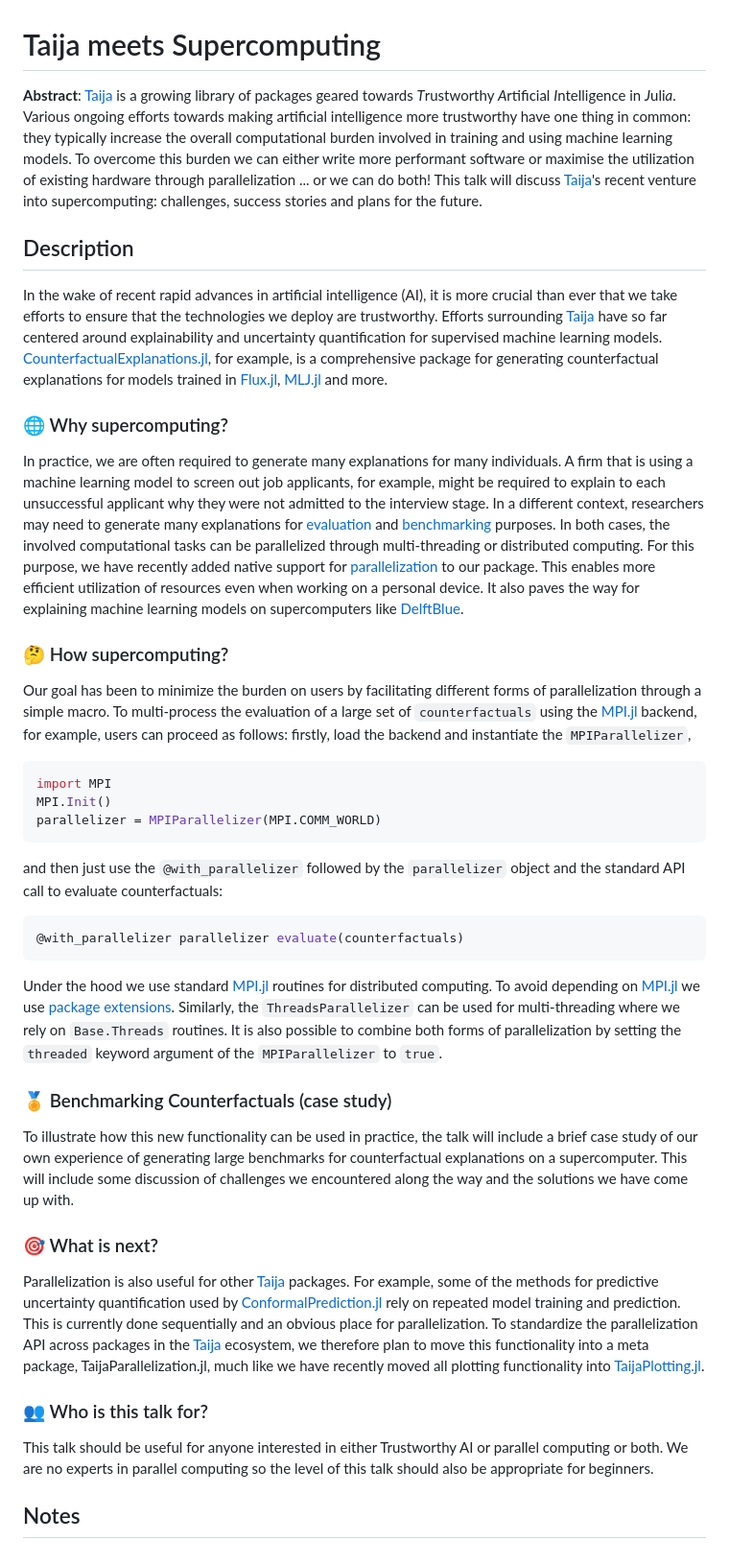
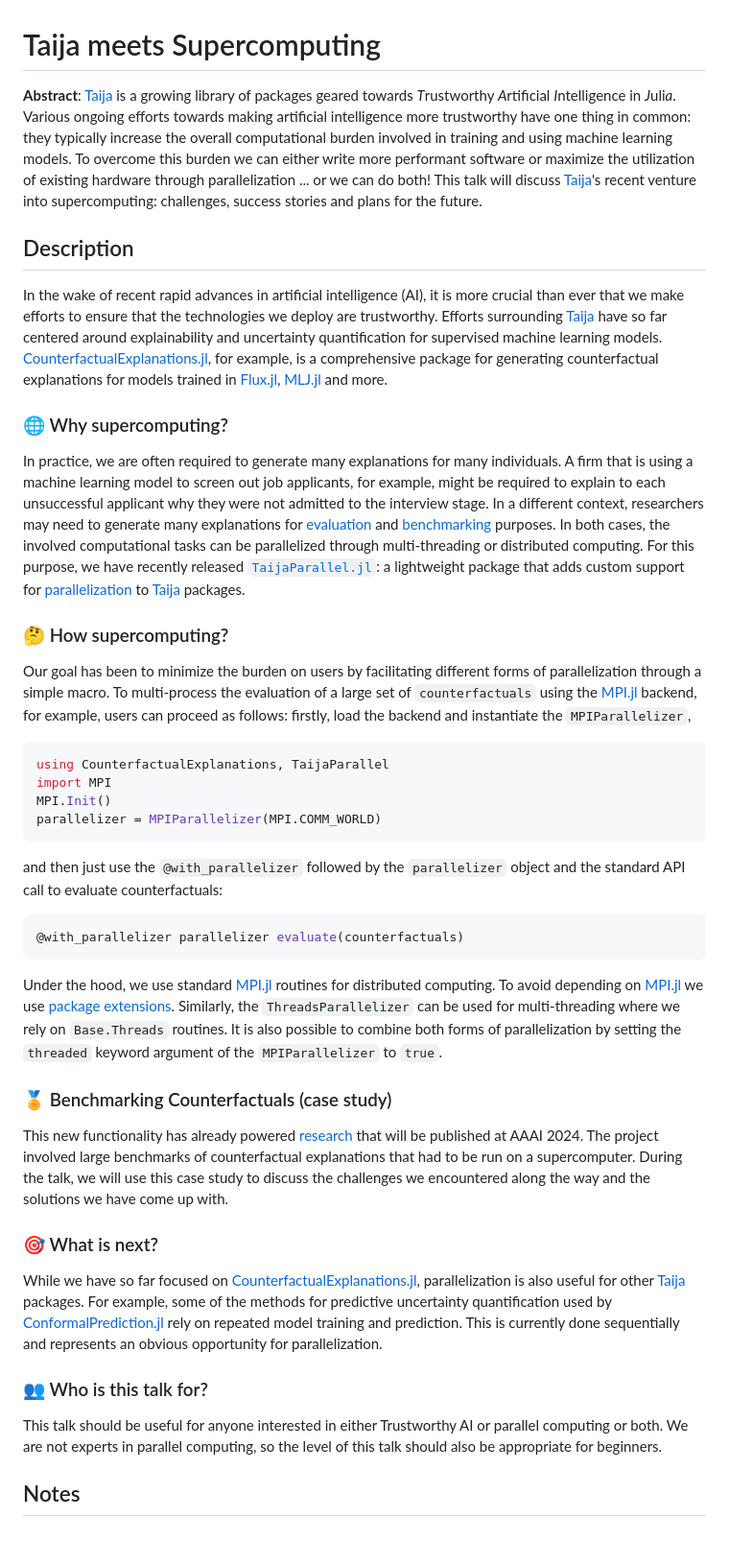
Before and after one commit to JuliaTrustworthyAI/TaijaParallel.jl, a Markdown page: dev/jcon/proposal.md, the part around the change. Shown: that part at 96% size. Drawn GitHub-style.

Commit message:
jcon proposal

````diff
--- a/dev/jcon/proposal.md
+++ b/dev/jcon/proposal.md
@@ -1,20 +1,21 @@
 # Taija meets Supercomputing
 
-**Abstract**: [Taija](https://github.com/JuliaTrustworthyAI) is a growing library of packages geared towards *T*rustworthy *A*rtificial *I*ntelligence in *J*uli*a*.  Various ongoing efforts towards making artificial intelligence more trustworthy have one thing in common: they typically increase the overall computational burden involved in training and using machine learning models. To overcome this burden we can either write more performant software or maximise the utilization of existing hardware through parallelization ... or we can do both! This talk will discuss [Taija](https://github.com/JuliaTrustworthyAI)'s recent venture into supercomputing: challenges, success stories and plans for the future.
+**Abstract**: [Taija](https://github.com/JuliaTrustworthyAI) is a growing library of packages geared towards *T*rustworthy *A*rtificial *I*ntelligence in *J*uli*a*.  Various ongoing efforts towards making artificial intelligence more trustworthy have one thing in common: they typically increase the overall computational burden involved in training and using machine learning models. To overcome this burden we can either write more performant software or maximize the utilization of existing hardware through parallelization ... or we can do both! This talk will discuss [Taija](https://github.com/JuliaTrustworthyAI)'s recent venture into supercomputing: challenges, success stories and plans for the future.
 
 ## Description
 
-In the wake of recent rapid advances in artificial intelligence (AI), it is more crucial than ever that we take efforts to ensure that the technologies we deploy are trustworthy. Efforts surrounding [Taija](https://github.com/JuliaTrustworthyAI) have so far centered around explainability and uncertainty quantification for supervised machine learning models. [CounterfactualExplanations.jl](https://github.com/JuliaTrustworthyAI/CounterfactualExplanations.jl), for example, is a comprehensive package for generating counterfactual explanations for models trained in [Flux.jl](https://fluxml.ai/Flux.jl/dev/), [MLJ.jl](https://alan-turing-institute.github.io/MLJ.jl/dev/) and more.
+In the wake of recent rapid advances in artificial intelligence (AI), it is more crucial than ever that we make efforts to ensure that the technologies we deploy are trustworthy. Efforts surrounding [Taija](https://github.com/JuliaTrustworthyAI) have so far centered around explainability and uncertainty quantification for supervised machine learning models. [CounterfactualExplanations.jl](https://github.com/JuliaTrustworthyAI/CounterfactualExplanations.jl), for example, is a comprehensive package for generating counterfactual explanations for models trained in [Flux.jl](https://fluxml.ai/Flux.jl/dev/), [MLJ.jl](https://alan-turing-institute.github.io/MLJ.jl/dev/) and more.
 
 ### 🌐 Why supercomputing?
 
-In practice, we are often required to generate many explanations for many individuals. A firm that is using a machine learning model to screen out job applicants, for example, might be required to explain to each unsuccessful applicant why they were not admitted to the interview stage. In a different context, researchers may need to generate many explanations for [evaluation](https://juliatrustworthyai.github.io/CounterfactualExplanations.jl/stable/tutorials/evaluation/) and [benchmarking](https://juliatrustworthyai.github.io/CounterfactualExplanations.jl/stable/tutorials/benchmarking/) purposes. In both cases, the involved computational tasks can be parallelized through multi-threading or distributed computing. For this purpose, we have recently added native support for [parallelization](https://juliatrustworthyai.github.io/CounterfactualExplanations.jl/stable/tutorials/parallelization/) to our package. This enables more efficient utilization of resources even when working on a personal device. It also paves the way for explaining machine learning models on supercomputers like [DelftBlue](https://www.tudelft.nl/dhpc/system).
+In practice, we are often required to generate many explanations for many individuals. A firm that is using a machine learning model to screen out job applicants, for example, might be required to explain to each unsuccessful applicant why they were not admitted to the interview stage. In a different context, researchers may need to generate many explanations for [evaluation](https://juliatrustworthyai.github.io/CounterfactualExplanations.jl/stable/tutorials/evaluation/) and [benchmarking](https://juliatrustworthyai.github.io/CounterfactualExplanations.jl/stable/tutorials/benchmarking/) purposes. In both cases, the involved computational tasks can be parallelized through multi-threading or distributed computing. For this purpose, we have recently released [`TaijaParallel.jl`](https://github.com/JuliaTrustworthyAI/TaijaParallel.jl): a lightweight package that adds custom support for [parallelization](https://juliatrustworthyai.github.io/CounterfactualExplanations.jl/stable/tutorials/parallelization/) to [Taija](https://github.com/JuliaTrustworthyAI) packages.
 
 ### 🤔 How supercomputing?
 
 Our goal has been to minimize the burden on users by facilitating different forms of parallelization through a simple macro. To multi-process the evaluation of a large set of `counterfactuals` using the [MPI.jl](https://juliaparallel.org/MPI.jl/latest/) backend, for example, users can proceed as follows: firstly, load the backend and instantiate the `MPIParallelizer`,
 
 ```julia
+using CounterfactualExplanations, TaijaParallel
 import MPI
 MPI.Init()
 parallelizer = MPIParallelizer(MPI.COMM_WORLD)
@@ -26,18 +27,18 @@ and then just use the `@with_parallelizer` followed by the `parallelizer` object
 @with_parallelizer parallelizer evaluate(counterfactuals)
 ```
 
-Under the hood we use standard [MPI.jl](https://juliaparallel.org/MPI.jl/latest/) routines for distributed computing. To avoid depending on [MPI.jl](https://juliaparallel.org/MPI.jl/latest/) we use [package extensions](https://www.youtube.com/watch?v=TiIZlQhFzyk). Similarly, the `ThreadsParallelizer` can be used for multi-threading where we rely on `Base.Threads` routines. It is also possible to combine both forms of parallelization by setting the `threaded` keyword argument of the `MPIParallelizer` to `true`.
+Under the hood, we use standard [MPI.jl](https://juliaparallel.org/MPI.jl/latest/) routines for distributed computing. To avoid depending on [MPI.jl](https://juliaparallel.org/MPI.jl/latest/) we use [package extensions](https://www.youtube.com/watch?v=TiIZlQhFzyk). Similarly, the `ThreadsParallelizer` can be used for multi-threading where we rely on `Base.Threads` routines. It is also possible to combine both forms of parallelization by setting the `threaded` keyword argument of the `MPIParallelizer` to `true`.
 
 ### 🏅 Benchmarking Counterfactuals (case study)
 
-To illustrate how this new functionality can be used in practice, the talk will include a brief case study of our own experience of generating large benchmarks for counterfactual explanations on a supercomputer. This will include some discussion of challenges we encountered along the way and the solutions we have come up with.
+This new functionality has already powered [research](https://arxiv.org/abs/2312.10648) that will be published at AAAI 2024. The project involved large benchmarks of counterfactual explanations that had to be run on a supercomputer. During the talk, we will use this case study to discuss the challenges we encountered along the way and the solutions we have come up with.
 
 ### 🎯 What is next?
 
-Parallelization is also useful for other [Taija](https://github.com/JuliaTrustworthyAI) packages. For example, some of the methods for predictive uncertainty quantification used by [ConformalPrediction.jl](https://github.com/JuliaTrustworthyAI/ConformalPrediction.jl) rely on repeated model training and prediction. This is currently done sequentially and an obvious place for parallelization. To standardize the parallelization API across packages in the [Taija](https://github.com/JuliaTrustworthyAI) ecosystem, we therefore plan to move this functionality into a meta package, TaijaParallelization.jl, much like we have recently moved all plotting functionality into [TaijaPlotting.jl](https://github.com/JuliaTrustworthyAI/TaijaPlotting.jl).
+While we have so far focused on [CounterfactualExplanations.jl](), parallelization is also useful for other [Taija](https://github.com/JuliaTrustworthyAI) packages. For example, some of the methods for predictive uncertainty quantification used by [ConformalPrediction.jl](https://github.com/JuliaTrustworthyAI/ConformalPrediction.jl) rely on repeated model training and prediction. This is currently done sequentially and represents an obvious opportunity for parallelization.
 
 ### 👥 Who is this talk for?
 
-This talk should be useful for anyone interested in either Trustworthy AI or parallel computing or both. We are no experts in parallel computing so the level of this talk should also be appropriate for beginners.
+This talk should be useful for anyone interested in either Trustworthy AI or parallel computing or both. We are not experts in parallel computing, so the level of this talk should also be appropriate for beginners.
 
 ## Notes
````
